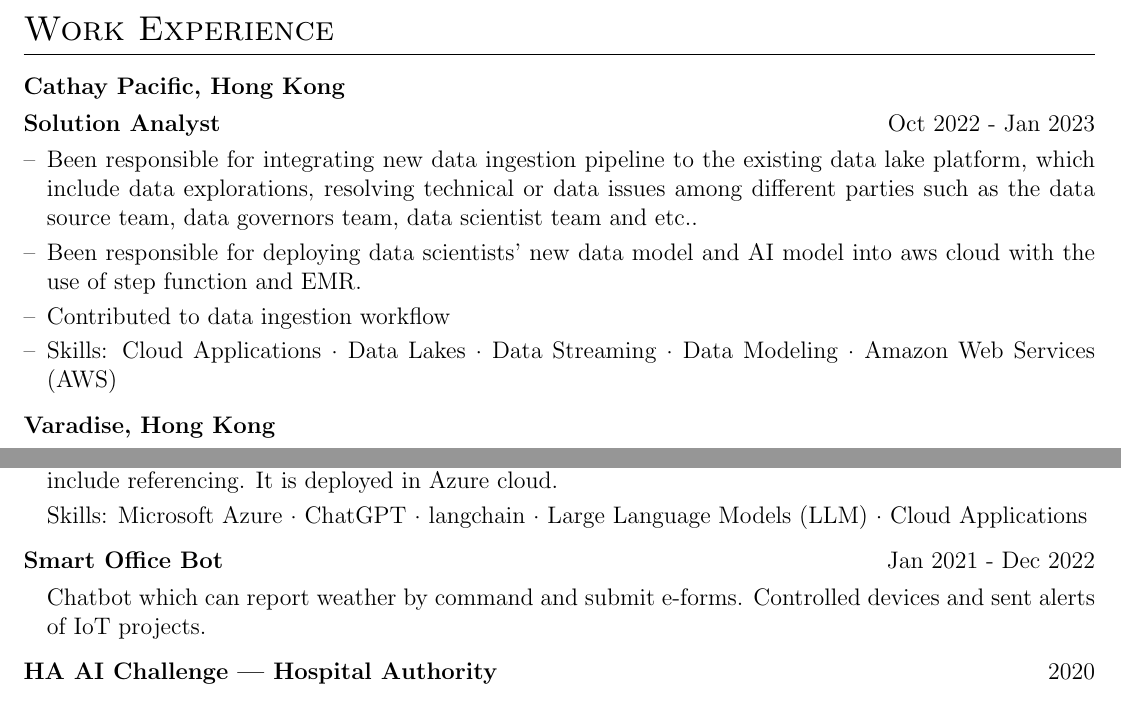
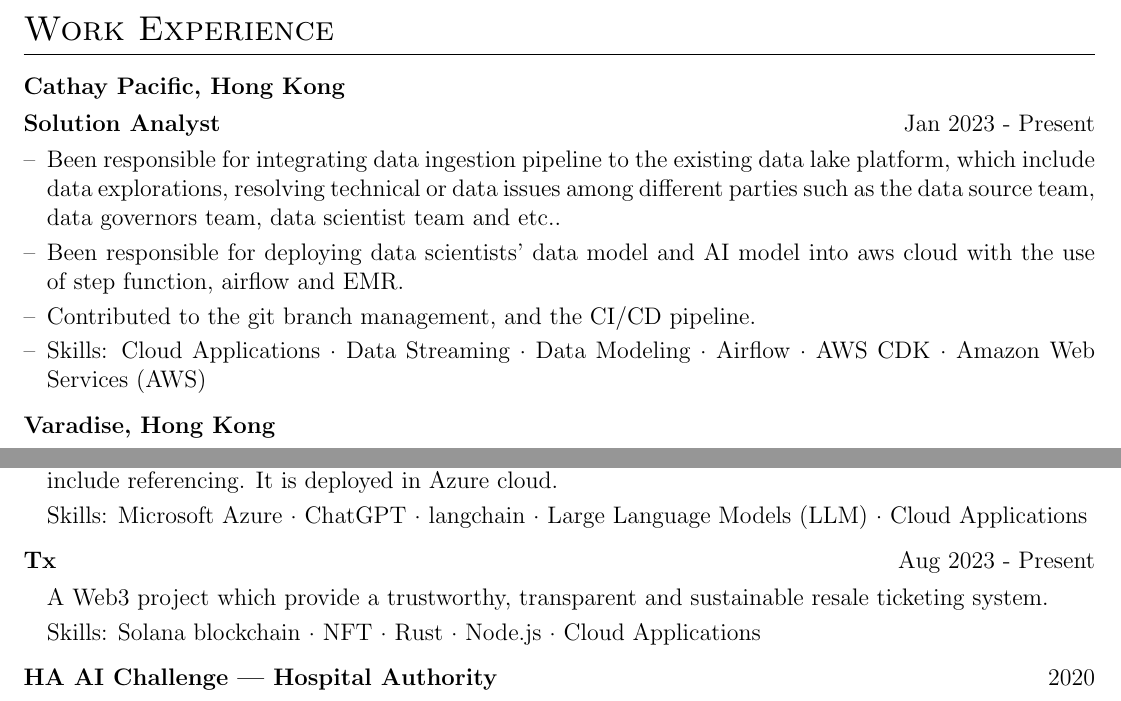
Before and after one commit to michaeltmk/cv, a LaTeX CV (cv.tex): two parts of pages 1 and 3 of 4, joined at a grey line, cut so that both start at the same text. Compiled offline with pdfLaTeX.

Commit message:
chore: update at 20231016

```diff
--- a/cv.tex
+++ b/cv.tex
@@ -137,14 +137,14 @@
 \section{Work Experience}
 \begin{tabularx}{\linewidth}{ @{}l r@{} }
 \textbf{Cathay Pacific, Hong Kong} \\[3.75pt]
-\textbf{Solution Analyst} & \hfill Oct 2022 - Jan 2023 \\[3.75pt]
+\textbf{Solution Analyst} & \hfill Jan 2023 - Present \\[3.75pt]
 \multicolumn{2}{@{}X@{}}{
 \begin{minipage}[t]{\linewidth}
     \begin{itemize}[nosep,after=\strut, leftmargin=1em, itemsep=3pt]
-        \item[--] Been responsible for integrating new data ingestion pipeline to the existing data lake platform, which include data explorations, resolving technical or data issues among different parties such as the data source team, data governors team, data scientist team and etc..
-        \item[--] Been responsible for deploying data scientists' new data model and AI model into aws cloud with the use of step function and EMR.
-        \item[--] Contributed to data ingestion workflow
-        \item[--] Skills: Cloud Applications · Data Lakes · Data Streaming · Data Modeling · Amazon Web Services (AWS)
+        \item[--] Been responsible for integrating data ingestion pipeline to the existing data lake platform, which include data explorations, resolving technical or data issues among different parties such as the data source team, data governors team, data scientist team and etc..
+        \item[--] Been responsible for deploying data scientists' data model and AI model into aws cloud with the use of step function, airflow and EMR.
+        \item[--] Contributed to the git branch management, and the CI/CD pipeline.
+        \item[--] Skills: Cloud Applications · Data Streaming · Data Modeling · Airflow · AWS CDK · Amazon Web Services (AWS)
     \end{itemize}
 \end{minipage}
 }  \\
@@ -288,15 +288,27 @@
 \end{tabularx}
 
 \begin{tabularx}{\linewidth}{ @{}l r@{} }
-\textbf{Smart Office Bot} & \hfill Jan 2021 - Dec 2022 \\[3.75pt]
+    \textbf{Tx} & \hfill Aug 2023 - Present \\[3.75pt]
     \multicolumn{2}{@{}X@{}}{
     \begin{minipage}[t]{\linewidth}
         \begin{itemize}[nosep,after=\strut, leftmargin=1em, itemsep=3pt]
-        \item[] Chatbot which can report weather by command and submit e-forms. Controlled devices and sent alerts of IoT projects.
+            \item[] A Web3 project which provide a trustworthy, transparent and sustainable resale ticketing system.
+            \item[] Skills: Solana blockchain · NFT · Rust · Node.js · Cloud Applications
         \end{itemize}
     \end{minipage}
     }
     \end{tabularx}
+
+% \begin{tabularx}{\linewidth}{ @{}l r@{} }
+% \textbf{Smart Office Bot} & \hfill Jan 2021 - Dec 2022 \\[3.75pt]
+% \multicolumn{2}{@{}X@{}}{
+% \begin{minipage}[t]{\linewidth}
+%     \begin{itemize}[nosep,after=\strut, leftmargin=1em, itemsep=3pt]
+%         \item[] Chatbot which can report weather by command and submit e-forms. Controlled devices and sent alerts of IoT projects.
+%     \end{itemize}
+% \end{minipage}
+% }
+% \end{tabularx}
 
 \begin{tabularx}{\linewidth}{ @{}l r@{} }
 \textbf{HA AI Challenge — Hospital Authority} & \hfill 2020 \\[3.75pt]
```
Also changed, not shown: cv.tex (2 more changed lines). Lines whose indentation alone changed are shown as unchanged.
